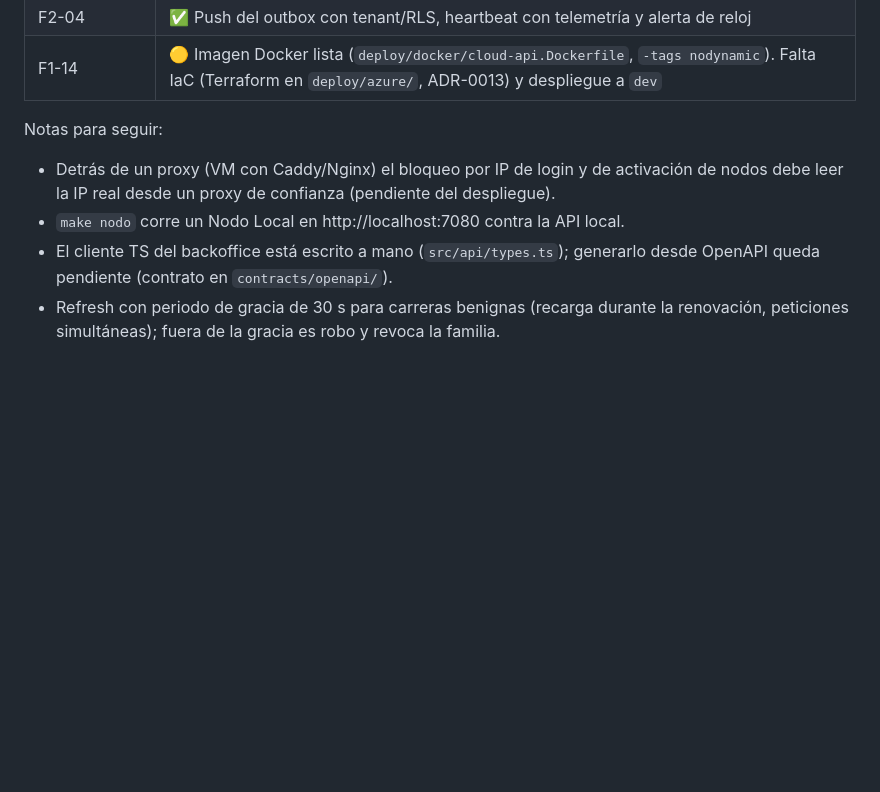
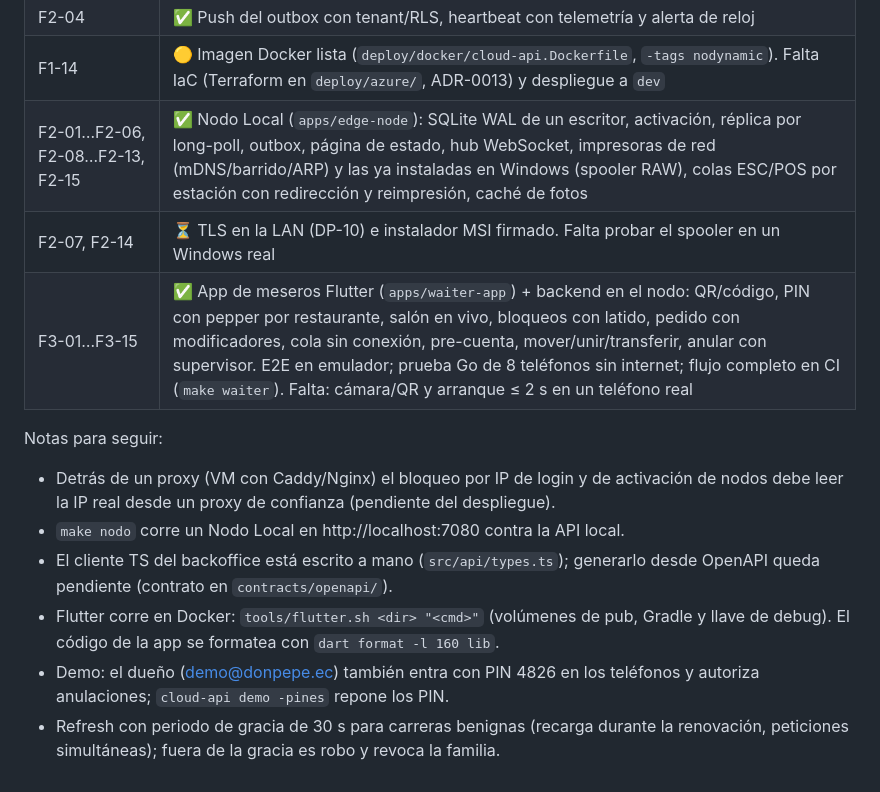
Before and after one commit to Deyvi10/SISTEMA-RESTAURANTE-Y-FACTURACI-N, a Markdown page: CLAUDE.md, the part around the change. Drawn GitHub-style; blank space fills up the shorter version.

Commit message:
docs: record phase 2 and phase 3 status and waiter tooling notes
Co-Authored-By: Claude Opus 5.5 <noreply@anthropic.com>

```diff
--- a/CLAUDE.md
+++ b/CLAUDE.md
@@ -47,9 +47,14 @@ La documentación vive en `documentacion-proyecto/`: toda referencia a `docs/…
 | F2-07, F2-14 | ⏳ TLS en la LAN depende del dominio (DP-10); el MSI firmado necesita certificado de firma de código (F0-01) |
 | F2-04 | ✅ Push del outbox con tenant/RLS, heartbeat con telemetría y alerta de reloj |
 | F1-14 | 🟡 Imagen Docker lista (`deploy/docker/cloud-api.Dockerfile`, `-tags nodynamic`). Falta IaC (Terraform en `deploy/azure/`, ADR-0013) y despliegue a `dev` |
+| F2-01…F2-06, F2-08…F2-13, F2-15 | ✅ Nodo Local (`apps/edge-node`): SQLite WAL de un escritor, activación, réplica por long-poll, outbox, página de estado, hub WebSocket, impresoras de red (mDNS/barrido/ARP) y las ya instaladas en Windows (spooler RAW), colas ESC/POS por estación con redirección y reimpresión, caché de fotos |
+| F2-07, F2-14 | ⏳ TLS en la LAN (DP-10) e instalador MSI firmado. Falta probar el spooler en un Windows real |
+| F3-01…F3-15 | ✅ App de meseros Flutter (`apps/waiter-app`) + backend en el nodo: QR/código, PIN con pepper por restaurante, salón en vivo, bloqueos con latido, pedido con modificadores, cola sin conexión, pre-cuenta, mover/unir/transferir, anular con supervisor. E2E en emulador; prueba Go de 8 teléfonos sin internet; flujo completo en CI (`make waiter`). Falta: cámara/QR y arranque ≤ 2 s en un teléfono real |
 
 Notas para seguir:
 - Detrás de un proxy (VM con Caddy/Nginx) el bloqueo por IP de login y de activación de nodos debe leer la IP real desde un proxy de confianza (pendiente del despliegue).
 - `make nodo` corre un Nodo Local en http://localhost:7080 contra la API local.
 - El cliente TS del backoffice está escrito a mano (`src/api/types.ts`); generarlo desde OpenAPI queda pendiente (contrato en `contracts/openapi/`).
+- Flutter corre en Docker: `tools/flutter.sh <dir> "<cmd>"` (volúmenes de pub, Gradle y llave de debug). El código de la app se formatea con `dart format -l 160 lib`.
+- Demo: el dueño (demo@donpepe.ec) también entra con PIN 4826 en los teléfonos y autoriza anulaciones; `cloud-api demo -pines` repone los PIN.
 - Refresh con periodo de gracia de 30 s para carreras benignas (recarga durante la renovación, peticiones simultáneas); fuera de la gracia es robo y revoca la familia.
```
